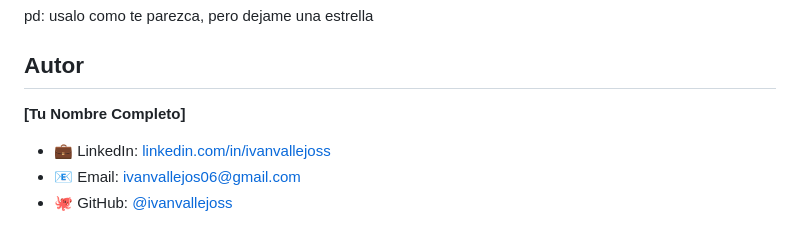
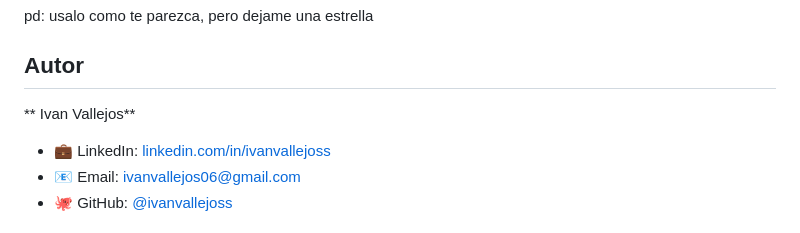
Before and after one commit to ivanvallejoss/hr_system, a Markdown page: README.md, the part around the change. Drawn GitHub-style.

```diff
--- a/README.md
+++ b/README.md
@@ -431,7 +431,7 @@ pd: usalo como te parezca, pero dejame una estrella
 
 ## Autor
 
-**[Tu Nombre Completo]**
+** Ivan Vallejos**
 
 - 💼 LinkedIn: [linkedin.com/in/ivanvallejoss](https://linkedin.com/in/ivanvallejoss)
 - 📧 Email: ivanvallejos06@gmail.com
```
